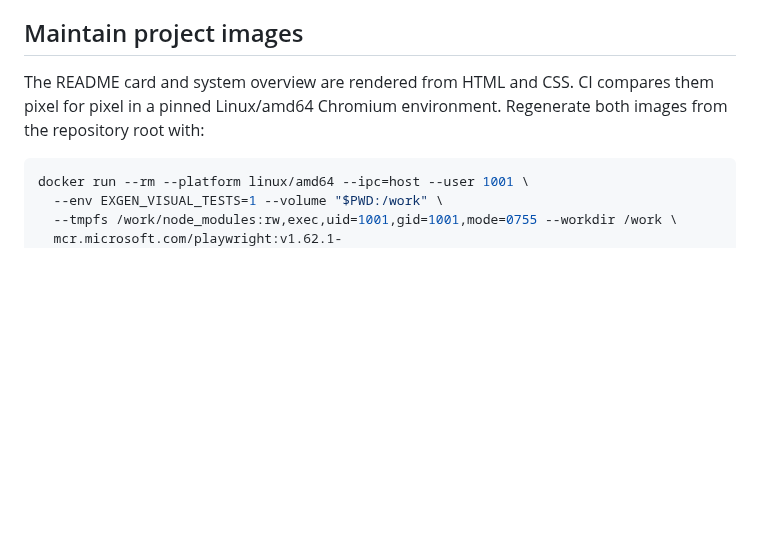
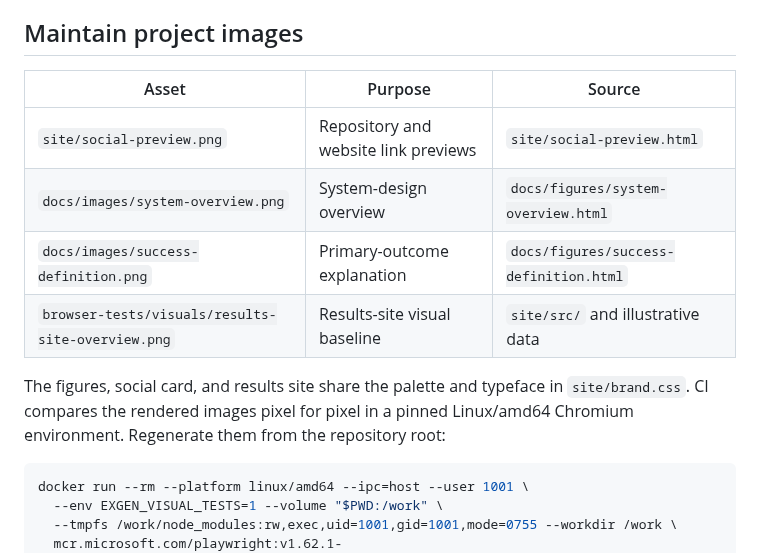
Before and after one commit to ls1intum/exgen-bench, a Markdown page: docs/README.md, the part around the change. Drawn GitHub-style; blank space fills up the shorter version.

Commit message:
Unify visual language and explain the primary outcome

````diff
--- a/docs/README.md
+++ b/docs/README.md
@@ -21,9 +21,16 @@ Start with the [project README](../README.md) to run the smoke test and small ex
 
 ## Maintain project images
 
-The README card and system overview are rendered from HTML and CSS. CI compares them pixel for
-pixel in a pinned Linux/amd64 Chromium environment. Regenerate both images from the repository root
-with:
+| Asset | Purpose | Source |
+| --- | --- | --- |
+| `site/social-preview.png` | Repository and website link previews | `site/social-preview.html` |
+| `docs/images/system-overview.png` | System-design overview | `docs/figures/system-overview.html` |
+| `docs/images/success-definition.png` | Primary-outcome explanation | `docs/figures/success-definition.html` |
+| `browser-tests/visuals/results-site-overview.png` | Results-site visual baseline | `site/src/` and illustrative data |
+
+The figures, social card, and results site share the palette and typeface in `site/brand.css`. CI
+compares the rendered images pixel for pixel in a pinned Linux/amd64 Chromium environment.
+Regenerate them from the repository root:
 
 ```bash
 docker run --rm --platform linux/amd64 --ipc=host --user 1001 \
````
Also changed, not shown: docs/METHODOLOGY.md (+2 -0 lines), docs/images/success-definition.png (added), 10 other files.
